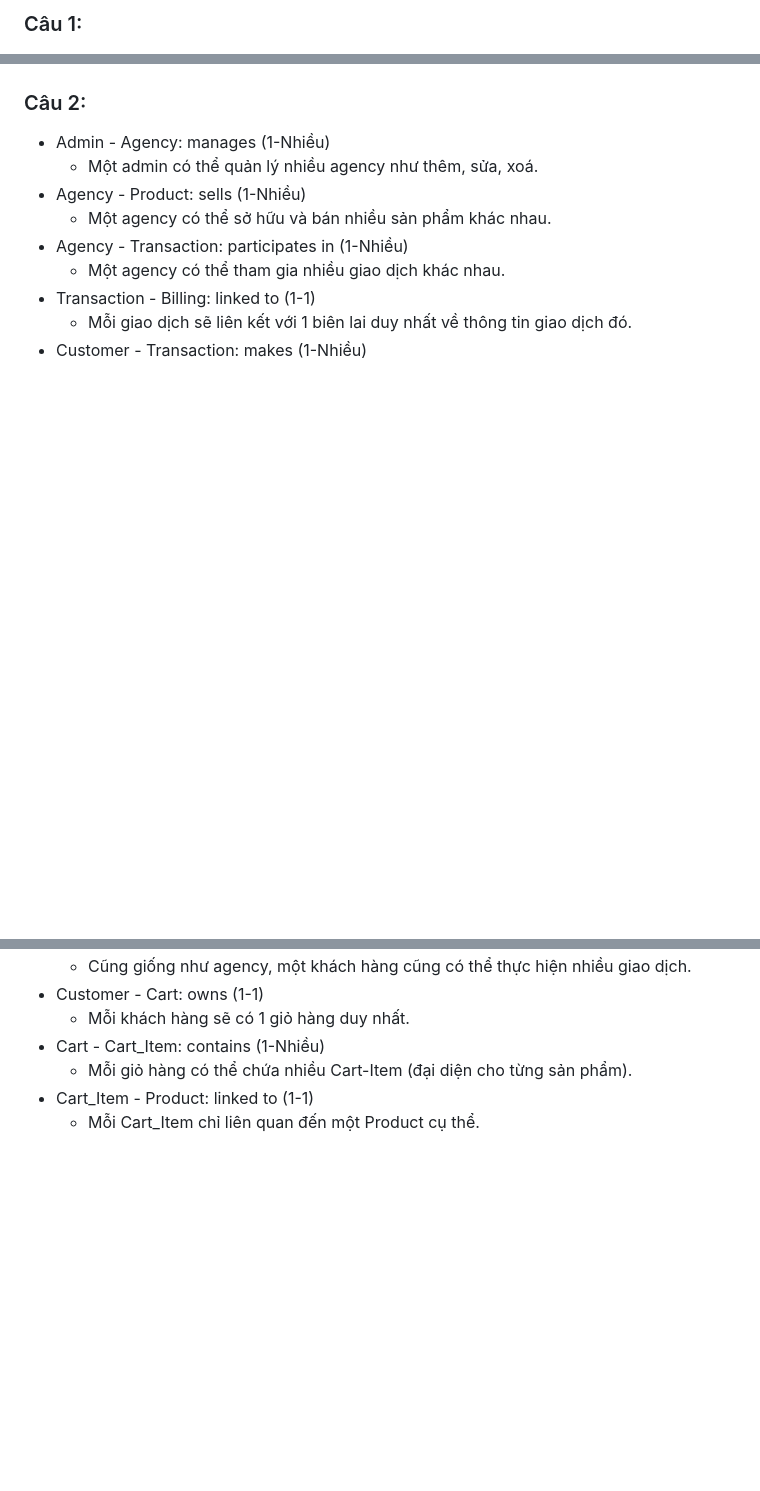
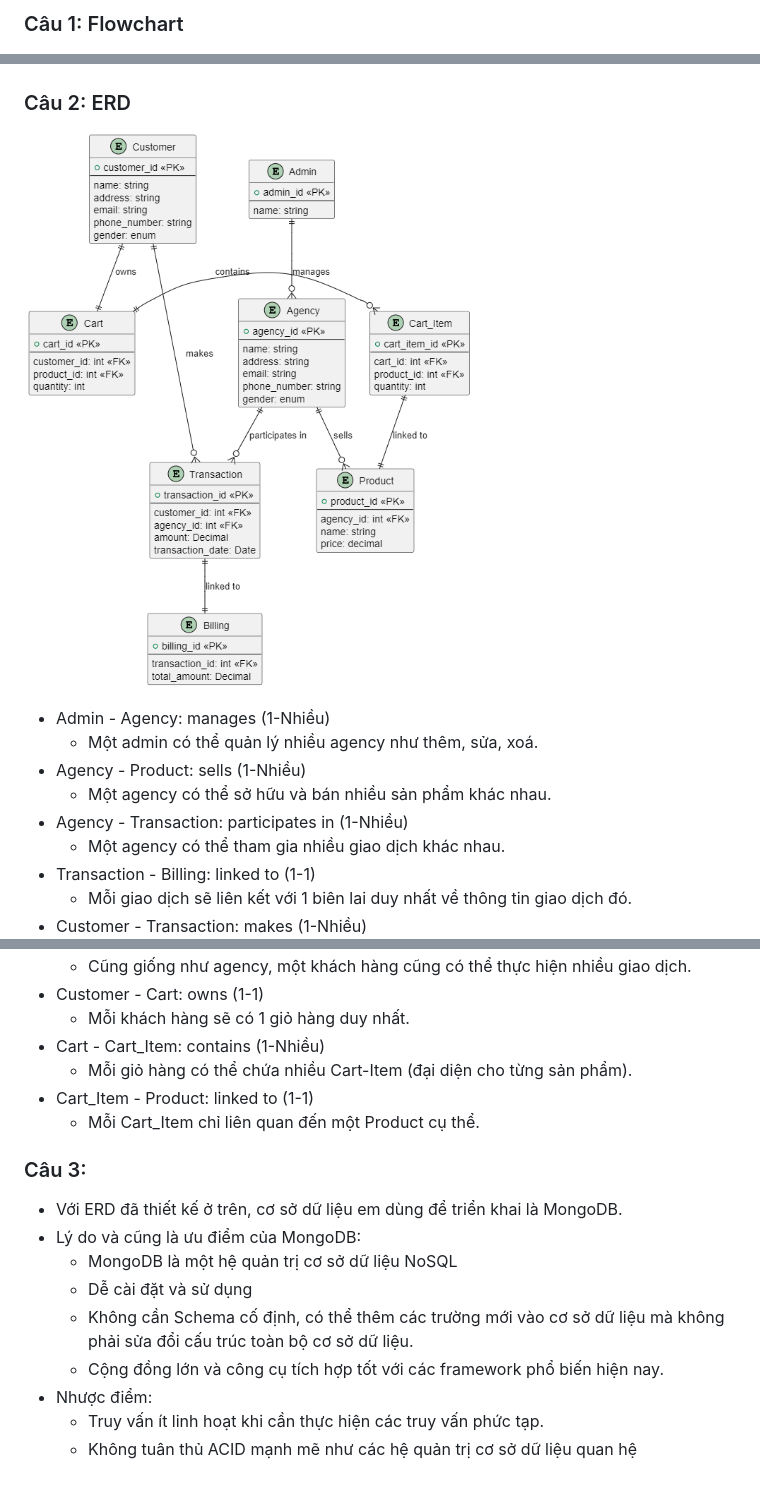
Before and after one commit to buinhathuy511/UDT-Backend-Nodejs-Test, a Markdown page: README.md, 3 parts joined by grey strips. GitHub-like rendering; pictures changed too: Question-2/ERD.png (added); blank space fills up the shorter version.

```diff
--- a/README.md
+++ b/README.md
@@ -1,9 +1,9 @@
-### Câu 1:
+### Câu 1: Flowchart
 
 ![alt text](Question-1/flowchart.png)
 
-### Câu 2:
-
+### Câu 2: ERD
+![alt text](Question-2/ERD.png)
 - Admin - Agency: manages (1-Nhiều)
   - Một admin có thể quản lý nhiều agency như thêm, sửa, xoá.
 - Agency - Product: sells (1-Nhiều)
@@ -20,3 +20,14 @@
   - Mỗi giỏ hàng có thể chứa nhiều Cart-Item (đại diện cho từng sản phẩm).
 - Cart_Item - Product: linked to (1-1)
   - Mỗi Cart_Item chỉ liên quan đến một Product cụ thể.
+
+### Câu 3:
+- Với ERD đã thiết kế ở trên, cơ sở dữ liệu em dùng để triển khai là MongoDB.
+- Lý do và cũng là ưu điểm của MongoDB:
+    + MongoDB là một hệ quản trị cơ sở dữ liệu NoSQL
+    + Dễ cài đặt và sử dụng
+    + Không cần Schema cố định, có thể thêm các trường mới vào cơ sở dữ liệu mà không phải sửa đổi cấu trúc toàn bộ cơ sở dữ liệu.
+    + Cộng đồng lớn và công cụ tích hợp tốt với các framework phổ biến hiện nay.
+- Nhược điểm:
+    + Truy vấn ít linh hoạt khi cần thực hiện các truy vấn phức tạp.
+    + Không tuân thủ ACID mạnh mẽ như các hệ quản trị cơ sở dữ liệu quan hệ
```
Also changed, not shown: 1 other file.
